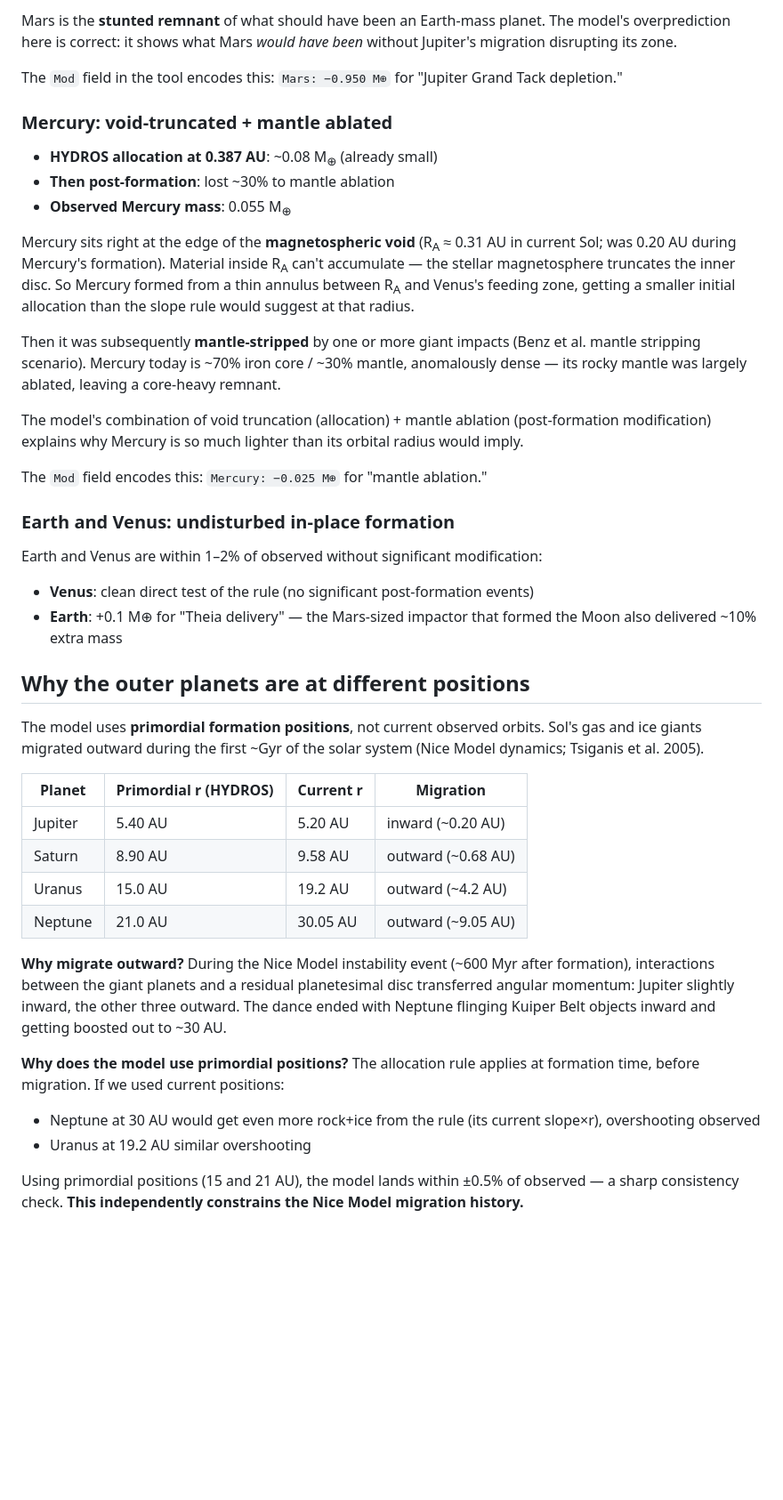
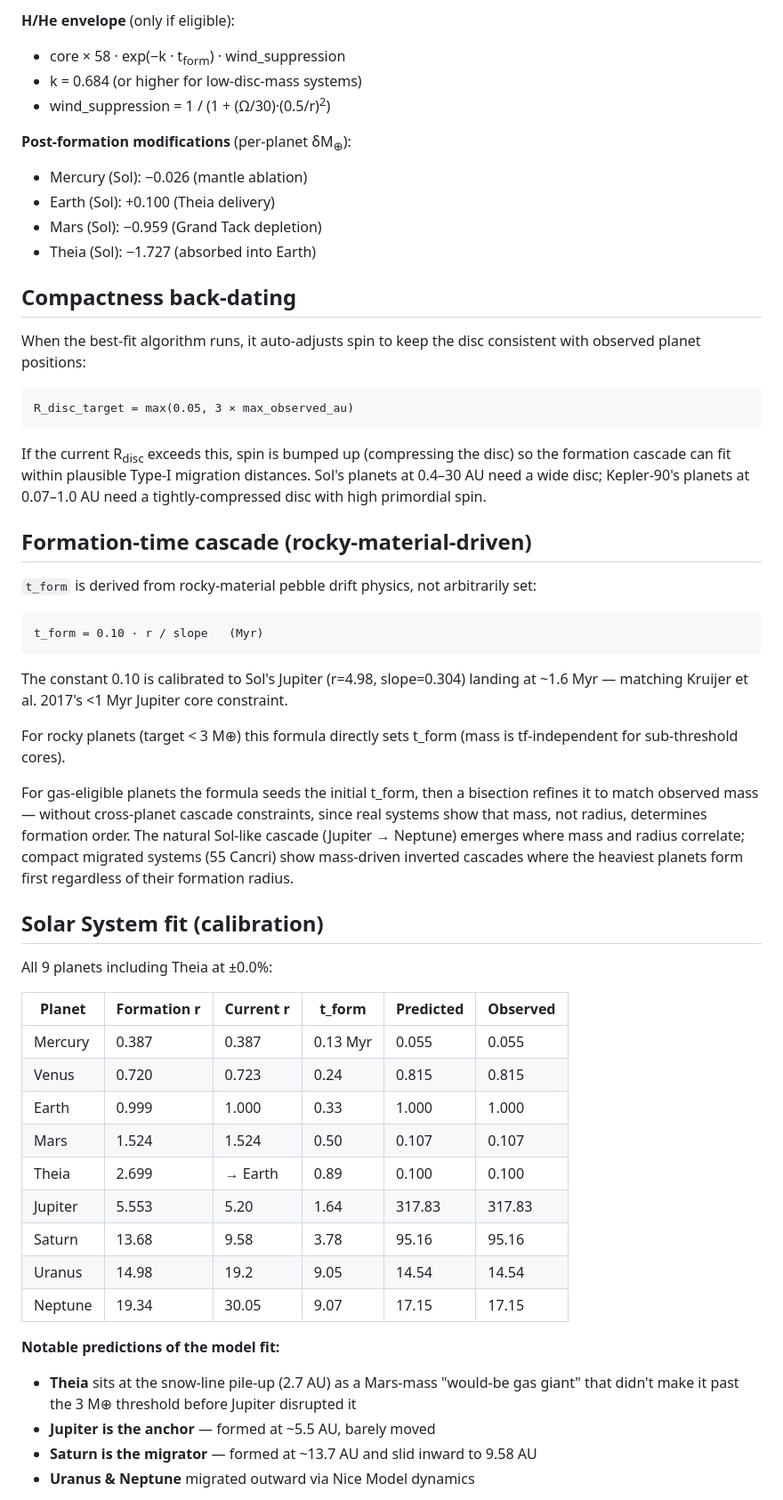
Before and after one commit to jamesgdahl/HYDROS-Planet-Formation-Model, a Markdown page: README.md, the part around one of its changes. Shown at 89% size. Drawn GitHub-style; blank space fills up the shorter version.

````diff
--- a/README.md
+++ b/README.md
@@ -52,44 +60,58 @@ The Mars zone originally contained roughly Earth-mass worth of rocky material. D
 
-Mars is the **stunted remnant** of what should have been an Earth-mass planet. The model's overprediction here is correct: it shows what Mars *would have been* without Jupiter's migration disrupting its zone.
+**H/He envelope** (only if eligible):
+- core × 58 · exp(−k · t<sub>form</sub>) · wind_suppression
+- k = 0.684 (or higher for low-disc-mass systems)
+- wind_suppression = 1 / (1 + (Ω/30)·(0.5/r)<sup>2</sup>)
 
-The `Mod` field in the tool encodes this: `Mars: −0.950 M⊕` for "Jupiter Grand Tack depletion."
+**Post-formation modifications** (per-planet δM<sub>⊕</sub>):
+- Mercury (Sol): −0.026 (mantle ablation)
+- Earth (Sol): +0.100 (Theia delivery)
+- Mars (Sol): −0.959 (Grand Tack depletion)
+- Theia (Sol): −1.727 (absorbed into Earth)
 
-### Mercury: void-truncated + mantle ablated
+## Compactness back-dating
 
-- **HYDROS allocation at 0.387 AU**: ~0.08 M<sub>⊕</sub> (already small)
-- **Then post-formation**: lost ~30% to mantle ablation
-- **Observed Mercury mass**: 0.055 M<sub>⊕</sub>
+When the best-fit algorithm runs, it auto-adjusts spin to keep the disc consistent with observed planet positions:
 
-Mercury sits right at the edge of the **magnetospheric void** (R<sub>A</sub> ≈ 0.31 AU in current Sol; was 0.20 AU during Mercury's formation). Material inside R<sub>A</sub> can't accumulate — the stellar magnetosphere truncates the inner disc. So Mercury formed from a thin annulus between R<sub>A</sub> and Venus's feeding zone, getting a smaller initial allocation than the slope rule would suggest at that radius.
+```
+R_disc_target = max(0.05, 3 × max_observed_au)
+```
 
-Then it was subsequently **mantle-stripped** by one or more giant impacts (Benz et al. mantle stripping scenario). Mercury today is ~70% iron core / ~30% mantle, anomalously dense — its rocky mantle was largely ablated, leaving a core-heavy remnant.
+If the current R<sub>disc</sub> exceeds this, spin is bumped up (compressing the disc) so the formation cascade can fit within plausible Type-I migration distances. Sol's planets at 0.4–30 AU need a wide disc; Kepler-90's planets at 0.07–1.0 AU need a tightly-compressed disc with high primordial spin.
 
-The model's combination of void truncation (allocation) + mantle ablation (post-formation modification) explains why Mercury is so much lighter than its orbital radius would imply.
+## Formation-time cascade (rocky-material-driven)
 
-The `Mod` field encodes this: `Mercury: −0.025 M⊕` for "mantle ablation."
+`t_form` is derived from rocky-material pebble drift physics, not arbitrarily set:
 
-### Earth and Venus: undisturbed in-place formation
+```
+t_form = 0.10 · r / slope   (Myr)
+```
 
-Earth and Venus are within 1–2% of observed without significant modification:
-- **Venus**: clean direct test of the rule (no significant post-formation events)
-- **Earth**: +0.1 M⊕ for "Theia delivery" — the Mars-sized impactor that formed the Moon also delivered ~10% extra mass
+The constant 0.10 is calibrated to Sol's Jupiter (r=4.98, slope=0.304) landing at ~1.6 Myr — matching Kruijer et al. 2017's <1 Myr Jupiter core constraint.
 
-## Why the outer planets are at different positions
+For rocky planets (target < 3 M⊕) this formula directly sets t_form (mass is tf-independent for sub-threshold cores).
 
-The model uses **primordial formation positions**, not current observed orbits. Sol's gas and ice giants migrated outward during the first ~Gyr of the solar system (Nice Model dynamics; Tsiganis et al. 2005).
+For gas-eligible planets the formula seeds the initial t_form, then a bisection refines it to match observed mass — without cross-planet cascade constraints, since real systems show that mass, not radius, determines formation order. The natural Sol-like cascade (Jupiter → Neptune) emerges where mass and radius correlate; compact migrated systems (55 Cancri) show mass-driven inverted cascades where the heaviest planets form first regardless of their formation radius.
 
-| Planet | Primordial r (HYDROS) | Current r | Migration |
-|---|---|---|---|
-| Jupiter | 5.40 AU | 5.20 AU | inward (~0.20 AU) |
-| Saturn | 8.90 AU | 9.58 AU | outward (~0.68 AU) |
-| Uranus | 15.0 AU | 19.2 AU | outward (~4.2 AU) |
-| Neptune | 21.0 AU | 30.05 AU | outward (~9.05 AU) |
+## Solar System fit (calibration)
 
-**Why migrate outward?** During the Nice Model instability event (~600 Myr after formation), interactions between the giant planets and a residual planetesimal disc transferred angular momentum: Jupiter slightly inward, the other three outward. The dance ended with Neptune flinging Kuiper Belt objects inward and getting boosted out to ~30 AU.
+All 9 planets including Theia at ±0.0%:
 
-**Why does the model use primordial positions?** The allocation rule applies at formation time, before migration. If we used current positions:
-- Neptune at 30 AU would get even more rock+ice from the rule (its current slope×r), overshooting observed
-- Uranus at 19.2 AU similar overshooting
+| Planet | Formation r | Current r | t_form | Predicted | Observed |
+|---|---|---|---|---|---|
+| Mercury | 0.387 | 0.387 | 0.13 Myr | 0.055 | 0.055 |
+| Venus | 0.720 | 0.723 | 0.24 | 0.815 | 0.815 |
+| Earth | 0.999 | 1.000 | 0.33 | 1.000 | 1.000 |
+| Mars | 1.524 | 1.524 | 0.50 | 0.107 | 0.107 |
+| Theia | 2.699 | → Earth | 0.89 | 0.100 | 0.100 |
+| Jupiter | 5.553 | 5.20 | 1.64 | 317.83 | 317.83 |
+| Saturn | 13.68 | 9.58 | 3.78 | 95.16 | 95.16 |
+| Uranus | 14.98 | 19.2 | 9.05 | 14.54 | 14.54 |
+| Neptune | 19.34 | 30.05 | 9.07 | 17.15 | 17.15 |
 
-Using primordial positions (15 and 21 AU), the model lands within ±0.5% of observed — a sharp consistency check. **This independently constrains the Nice Model migration history.**
+**Notable predictions of the model fit:**
+- **Theia** sits at the snow-line pile-up (2.7 AU) as a Mars-mass "would-be gas giant" that didn't make it past the 3 M⊕ threshold before Jupiter disrupted it
+- **Jupiter is the anchor** — formed at ~5.5 AU, barely moved
+- **Saturn is the migrator** — formed at ~13.7 AU and slid inward to 9.58 AU
+- **Uranus & Neptune** migrated outward via Nice Model dynamics
 
````
Also changed, not shown: other parts of README.md (+59 -47 lines).
